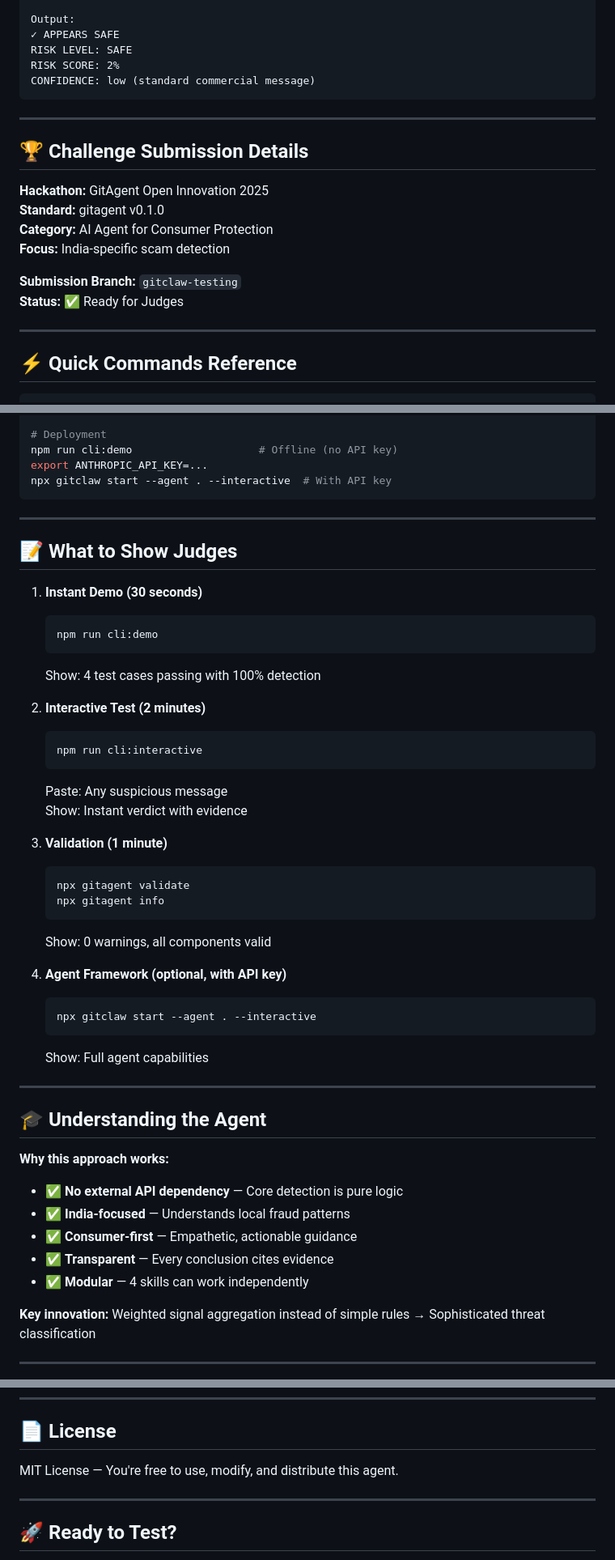
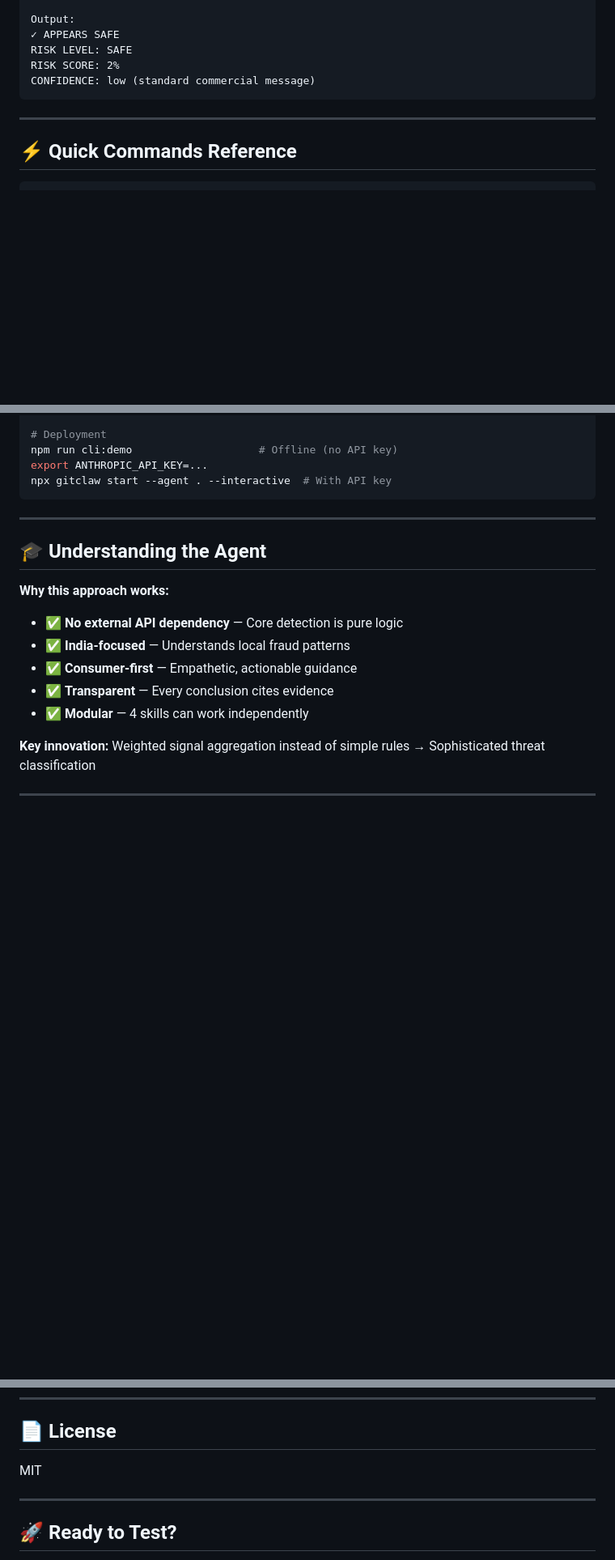
Before and after one commit to Amgothvijaykumar/ScamShield_GitAgent, a Markdown page: README.md, 3 parts joined by grey strips. Shown at 81% size. Drawn GitHub-style; blank space fills up the shorter version.

Commit message:
docs: streamline README by removing redundant sections
- Removed "Challenge Submission Details" (metadata, not essential)
- Removed "What to Show Judges" (duplicate of Quick Start section)
- Simplified License section (just "MIT")
- Kept Judging Criteria Alignment (judges NEED to see this)

Result: Cleaner, more focused README (424 lines vs 450)
Every section is necessary and useful for judges.

````diff
--- a/README.md
+++ b/README.md
@@ -344,18 +344,6 @@ CONFIDENCE: low (standard commercial message)
 
 ---
 
-## 🏆 Challenge Submission Details
-
-**Hackathon:** GitAgent Open Innovation 2025
-**Standard:** gitagent v0.1.0
-**Category:** AI Agent for Consumer Protection
-**Focus:** India-specific scam detection
-
-**Submission Branch:** `gitclaw-testing`
-**Status:** ✅ Ready for Judges
-
----
-
 ## ⚡ Quick Commands Reference
 
 ```bash
@@ -377,36 +365,6 @@ npm run cli:demo                    # Offline (no API key)
 export ANTHROPIC_API_KEY=...
 npx gitclaw start --agent . --interactive  # With API key
 ```
-
----
-
-## 📝 What to Show Judges
-
-1. **Instant Demo (30 seconds)**
-   ```bash
-   npm run cli:demo
-   ```
-   Show: 4 test cases passing with 100% detection
-
-2. **Interactive Test (2 minutes)**
-   ```bash
-   npm run cli:interactive
-   ```
-   Paste: Any suspicious message
-   Show: Instant verdict with evidence
-
-3. **Validation (1 minute)**
-   ```bash
-   npx gitagent validate
-   npx gitagent info
-   ```
-   Show: 0 warnings, all components valid
-
-4. **Agent Framework (optional, with API key)**
-   ```bash
-   npx gitclaw start --agent . --interactive
-   ```
-   Show: Full agent capabilities
 
 ---
 
@@ -442,7 +400,7 @@ Weighted signal aggregation instead of simple rules → Sophisticated threat cla
 
 ## 📄 License
 
-MIT License — You're free to use, modify, and distribute this agent.
+MIT
 
 ---
 
````
